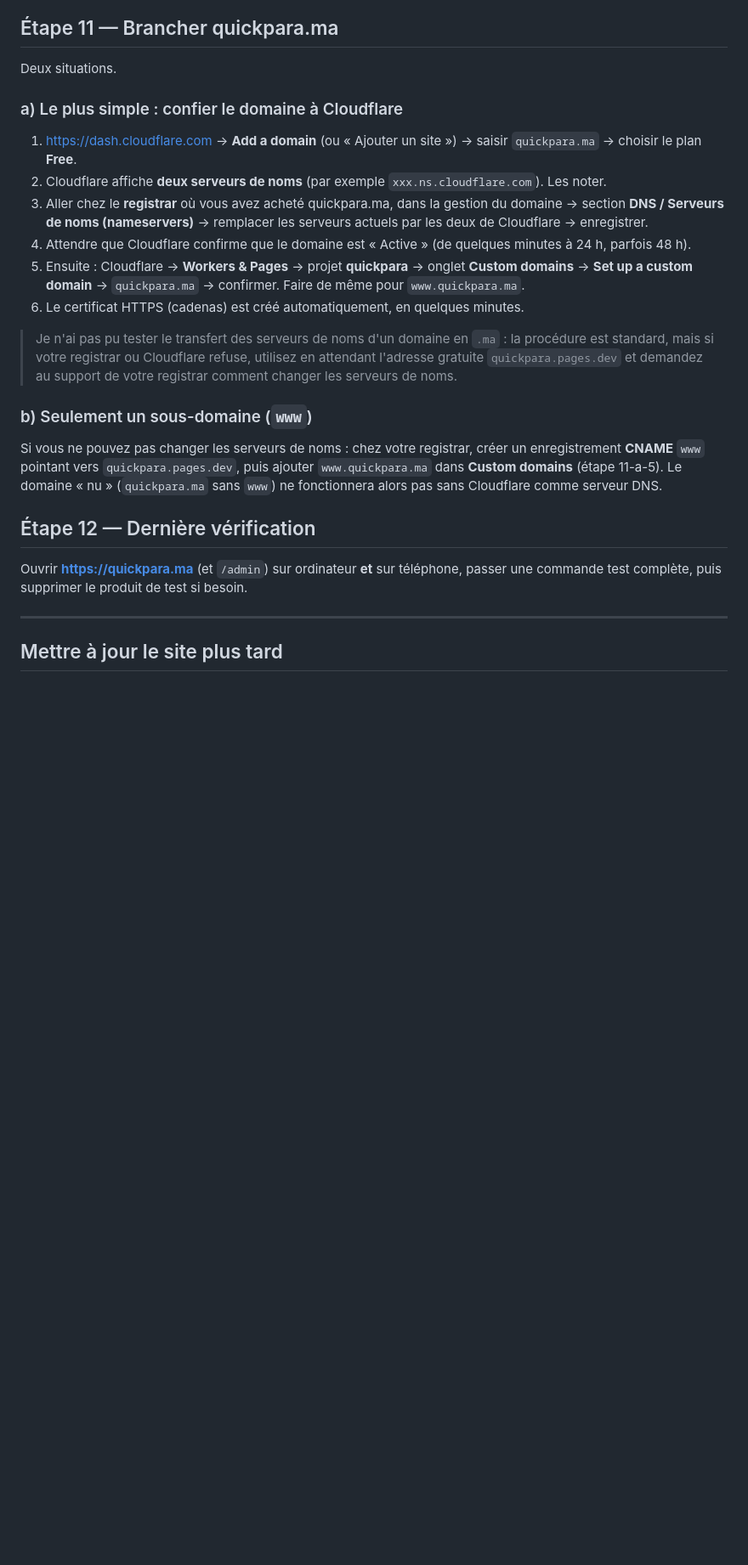
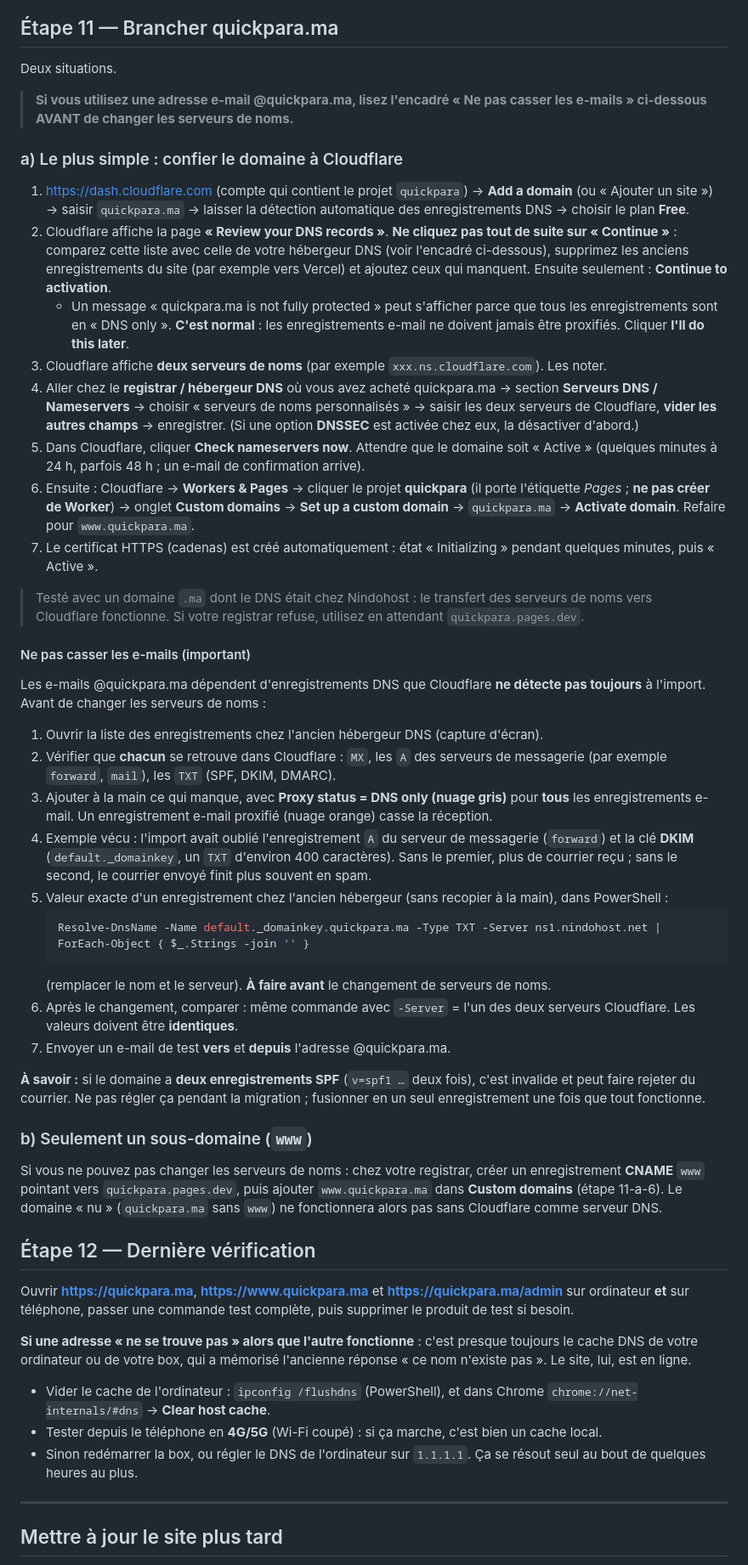
Before and after one commit to auspex0/quickpara-static, a Markdown page: GUIDE-DEPLOIEMENT.md, the part around the change. Shown at 85% size. Rendered like a GitHub page; blank space fills up the shorter version.

Commit message:
Guide de déploiement : migration DNS sans casser les e-mails, vérifications du domaine
- Étape 11 : revue des enregistrements DNS avant le changement de serveurs de noms
- Encadré e-mails : enregistrements souvent oubliés (A du serveur de messagerie, DKIM), DNS only, comparaison avant/après
- Étape 12 : que faire si une adresse ne se résout pas (cache DNS)

Co-Authored-By: Claude Sonnet 5.5 <noreply@anthropic.com>

````diff
--- a/GUIDE-DEPLOIEMENT.md
+++ b/GUIDE-DEPLOIEMENT.md
@@ -124,21 +124,47 @@ Si une de ces vérifications échoue, voir « Dépannage » plus bas.
 ## Étape 11 — Brancher quickpara.ma
 Deux situations.
 
+> **Si vous utilisez une adresse e-mail @quickpara.ma, lisez l'encadré « Ne pas casser les e-mails » ci-dessous AVANT de changer les serveurs de noms.**
+
 ### a) Le plus simple : confier le domaine à Cloudflare
-1. https://dash.cloudflare.com → **Add a domain** (ou « Ajouter un site ») → saisir `quickpara.ma` → choisir le plan **Free**.
-2. Cloudflare affiche **deux serveurs de noms** (par exemple `xxx.ns.cloudflare.com`). Les noter.
-3. Aller chez le **registrar** où vous avez acheté quickpara.ma, dans la gestion du domaine → section **DNS / Serveurs de noms (nameservers)** → remplacer les serveurs actuels par les deux de Cloudflare → enregistrer.
-4. Attendre que Cloudflare confirme que le domaine est « Active » (de quelques minutes à 24 h, parfois 48 h).
-5. Ensuite : Cloudflare → **Workers & Pages** → projet **quickpara** → onglet **Custom domains** → **Set up a custom domain** → `quickpara.ma` → confirmer. Faire de même pour `www.quickpara.ma`.
-6. Le certificat HTTPS (cadenas) est créé automatiquement, en quelques minutes.
+1. https://dash.cloudflare.com (compte qui contient le projet `quickpara`) → **Add a domain** (ou « Ajouter un site ») → saisir `quickpara.ma` → laisser la détection automatique des enregistrements DNS → choisir le plan **Free**.
+2. Cloudflare affiche la page **« Review your DNS records »**. **Ne cliquez pas tout de suite sur « Continue »** : comparez cette liste avec celle de votre hébergeur DNS (voir l'encadré ci-dessous), supprimez les anciens enregistrements du site (par exemple vers Vercel) et ajoutez ceux qui manquent. Ensuite seulement : **Continue to activation**.
+   - Un message « quickpara.ma is not fully protected » peut s'afficher parce que tous les enregistrements sont en « DNS only ». **C'est normal** : les enregistrements e-mail ne doivent jamais être proxifiés. Cliquer **I'll do this later**.
+3. Cloudflare affiche **deux serveurs de noms** (par exemple `xxx.ns.cloudflare.com`). Les noter.
+4. Aller chez le **registrar / hébergeur DNS** où vous avez acheté quickpara.ma → section **Serveurs DNS / Nameservers** → choisir « serveurs de noms personnalisés » → saisir les deux serveurs de Cloudflare, **vider les autres champs** → enregistrer. (Si une option **DNSSEC** est activée chez eux, la désactiver d'abord.)
+5. Dans Cloudflare, cliquer **Check nameservers now**. Attendre que le domaine soit « Active » (quelques minutes à 24 h, parfois 48 h ; un e-mail de confirmation arrive).
+6. Ensuite : Cloudflare → **Workers & Pages** → cliquer le projet **quickpara** (il porte l'étiquette *Pages* ; **ne pas créer de Worker**) → onglet **Custom domains** → **Set up a custom domain** → `quickpara.ma` → **Activate domain**. Refaire pour `www.quickpara.ma`.
+7. Le certificat HTTPS (cadenas) est créé automatiquement : état « Initializing » pendant quelques minutes, puis « Active ».
 
-> Je n'ai pas pu tester le transfert des serveurs de noms d'un domaine en `.ma` : la procédure est standard, mais si votre registrar ou Cloudflare refuse, utilisez en attendant l'adresse gratuite `quickpara.pages.dev` et demandez au support de votre registrar comment changer les serveurs de noms.
+> Testé avec un domaine `.ma` dont le DNS était chez Nindohost : le transfert des serveurs de noms vers Cloudflare fonctionne. Si votre registrar refuse, utilisez en attendant `quickpara.pages.dev`.
+
+#### Ne pas casser les e-mails (important)
+Les e-mails @quickpara.ma dépendent d'enregistrements DNS que Cloudflare **ne détecte pas toujours** à l'import. Avant de changer les serveurs de noms :
+
+1. Ouvrir la liste des enregistrements chez l'ancien hébergeur DNS (capture d'écran).
+2. Vérifier que **chacun** se retrouve dans Cloudflare : `MX`, les `A` des serveurs de messagerie (par exemple `forward`, `mail`), les `TXT` (SPF, DKIM, DMARC).
+3. Ajouter à la main ce qui manque, avec **Proxy status = DNS only (nuage gris)** pour **tous** les enregistrements e-mail. Un enregistrement e-mail proxifié (nuage orange) casse la réception.
+4. Exemple vécu : l'import avait oublié l'enregistrement `A` du serveur de messagerie (`forward`) et la clé **DKIM** (`default._domainkey`, un `TXT` d'environ 400 caractères). Sans le premier, plus de courrier reçu ; sans le second, le courrier envoyé finit plus souvent en spam.
+5. Valeur exacte d'un enregistrement chez l'ancien hébergeur (sans recopier à la main), dans PowerShell :
+   ```powershell
+   Resolve-DnsName -Name default._domainkey.quickpara.ma -Type TXT -Server ns1.nindohost.net | ForEach-Object { $_.Strings -join '' }
+   ```
+   (remplacer le nom et le serveur). **À faire avant** le changement de serveurs de noms.
+6. Après le changement, comparer : même commande avec `-Server` = l'un des deux serveurs Cloudflare. Les valeurs doivent être **identiques**.
+7. Envoyer un e-mail de test **vers** et **depuis** l'adresse @quickpara.ma.
+
+**À savoir :** si le domaine a **deux enregistrements SPF** (`v=spf1 …` deux fois), c'est invalide et peut faire rejeter du courrier. Ne pas régler ça pendant la migration ; fusionner en un seul enregistrement une fois que tout fonctionne.
 
 ### b) Seulement un sous-domaine (`www`)
-Si vous ne pouvez pas changer les serveurs de noms : chez votre registrar, créer un enregistrement **CNAME** `www` pointant vers `quickpara.pages.dev`, puis ajouter `www.quickpara.ma` dans **Custom domains** (étape 11-a-5). Le domaine « nu » (`quickpara.ma` sans `www`) ne fonctionnera alors pas sans Cloudflare comme serveur DNS.
+Si vous ne pouvez pas changer les serveurs de noms : chez votre registrar, créer un enregistrement **CNAME** `www` pointant vers `quickpara.pages.dev`, puis ajouter `www.quickpara.ma` dans **Custom domains** (étape 11-a-6). Le domaine « nu » (`quickpara.ma` sans `www`) ne fonctionnera alors pas sans Cloudflare comme serveur DNS.
 
 ## Étape 12 — Dernière vérification
-Ouvrir **https://quickpara.ma** (et `/admin`) sur ordinateur **et** sur téléphone, passer une commande test complète, puis supprimer le produit de test si besoin.
+Ouvrir **https://quickpara.ma**, **https://www.quickpara.ma** et **https://quickpara.ma/admin** sur ordinateur **et** sur téléphone, passer une commande test complète, puis supprimer le produit de test si besoin.
+
+**Si une adresse « ne se trouve pas » alors que l'autre fonctionne** : c'est presque toujours le cache DNS de votre ordinateur ou de votre box, qui a mémorisé l'ancienne réponse « ce nom n'existe pas ». Le site, lui, est en ligne.
+- Vider le cache de l'ordinateur : `ipconfig /flushdns` (PowerShell), et dans Chrome `chrome://net-internals/#dns` → **Clear host cache**.
+- Tester depuis le téléphone en **4G/5G** (Wi-Fi coupé) : si ça marche, c'est bien un cache local.
+- Sinon redémarrer la box, ou régler le DNS de l'ordinateur sur `1.1.1.1`. Ça se résout seul au bout de quelques heures au plus.
 
 ---
 
````
